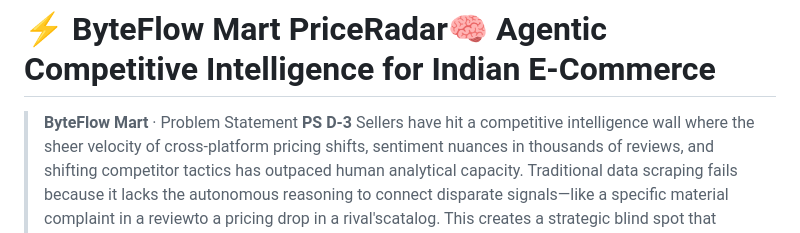
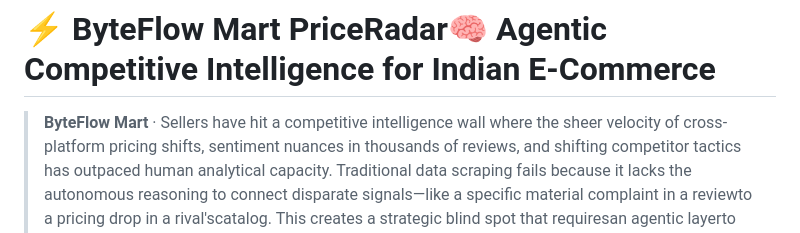
Before and after one commit to samnaveenkumaroff/ByteFlow, a Markdown page: README.md, the part around the change. Drawn GitHub-style.

```diff
--- a/README.md
+++ b/README.md
@@ -1,6 +1,6 @@
 # ⚡ ByteFlow Mart PriceRadar🧠 Agentic Competitive Intelligence for Indian E-Commerce
 
-> **ByteFlow Mart** · Problem Statement **PS D-3**
+> **ByteFlow Mart** ·
 Sellers have hit a competitive intelligence wall where the sheer
 velocity of cross-platform pricing shifts, sentiment nuances in
 thousands of reviews, and shifting competitor tactics has outpaced
```
